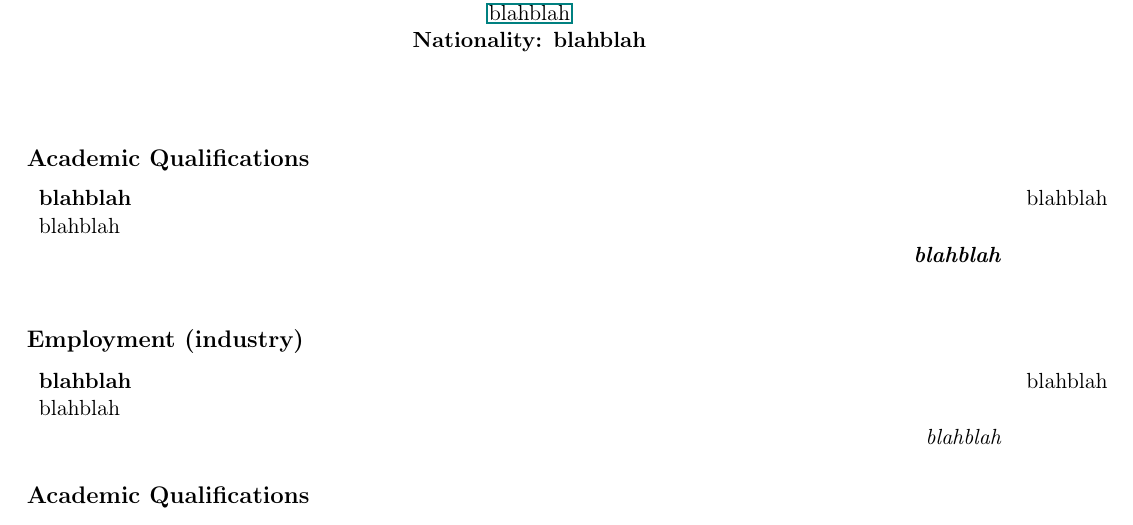
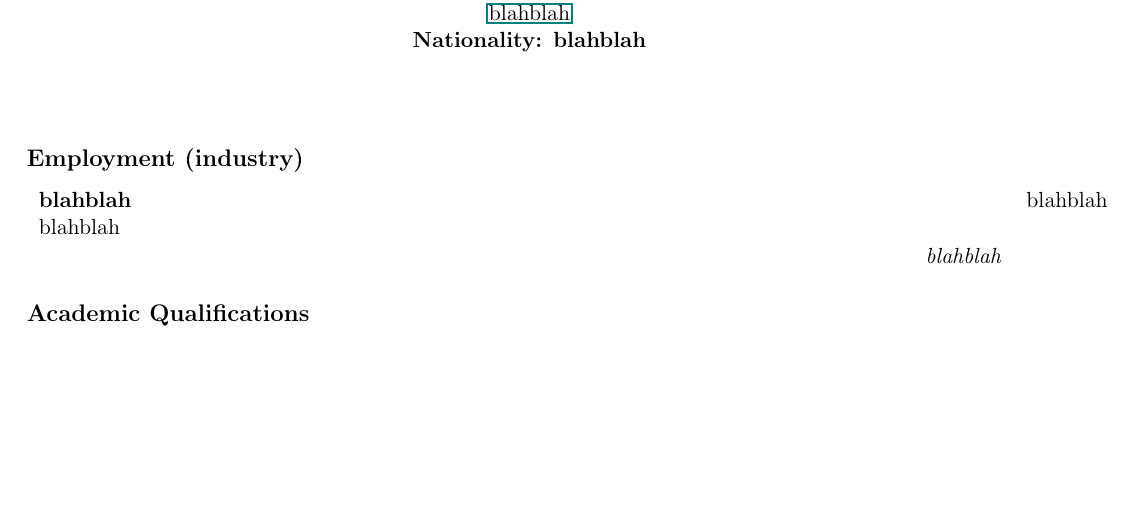
Before and after one commit to VaiaPatta1985/cv_generic, a LaTeX CV (cv.tex, which reads position_details.tex): part of page 1 of 2, cut so that both start at the same text, the shorter picture padded with empty space. Compiled offline with pdfLaTeX.

Commit message:
improvement

```diff
--- a/cv.tex
+++ b/cv.tex
@@ -33,11 +33,9 @@
 
 \section*{}
 
-\inif{\academic}{\education}
+\empl
 
-\inif{\embedded\scripting\devops\virtual\concurrency}{\empl
-
-\education}
+\education
 
 \itskills
 
--- a/position_details.tex
+++ b/position_details.tex
@@ -1,12 +1,10 @@
-\newcommand{\tourl}{}
-\newcommand{\positiontitle}{}
+% replace placeholder blahblah
+\newcommand{\tourl}{blahblah}
+\newcommand{\positiontitle}{blahblah}
 
 \def\positiongreek{0} % 1 for greek, anything else for english
 
 % from here on: 0 to exclude, anything else to include
-% CONSTRAINT FOR CV: if \academic is set to 1, then *all* of
-% \embedded, \scripting, \devops, \virtual, \concurrency
-% must be set to 0
 
 \def\academic{1}
 
```
Also changed, not shown: README.md.
